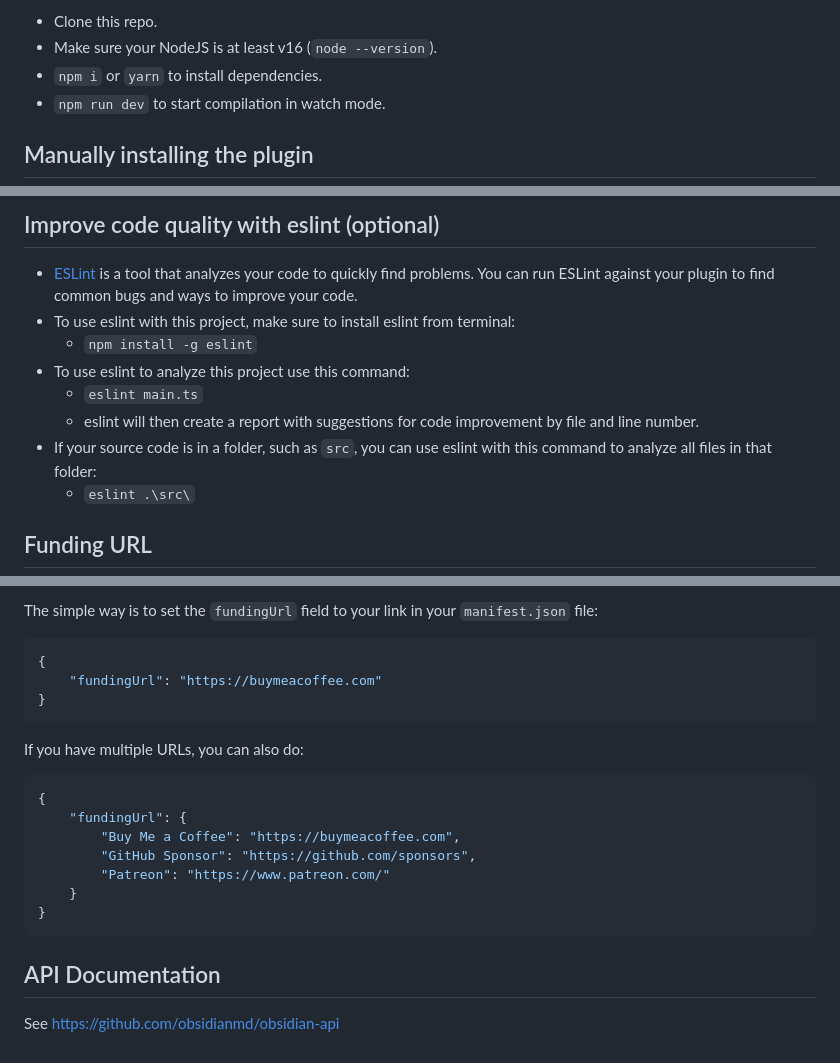
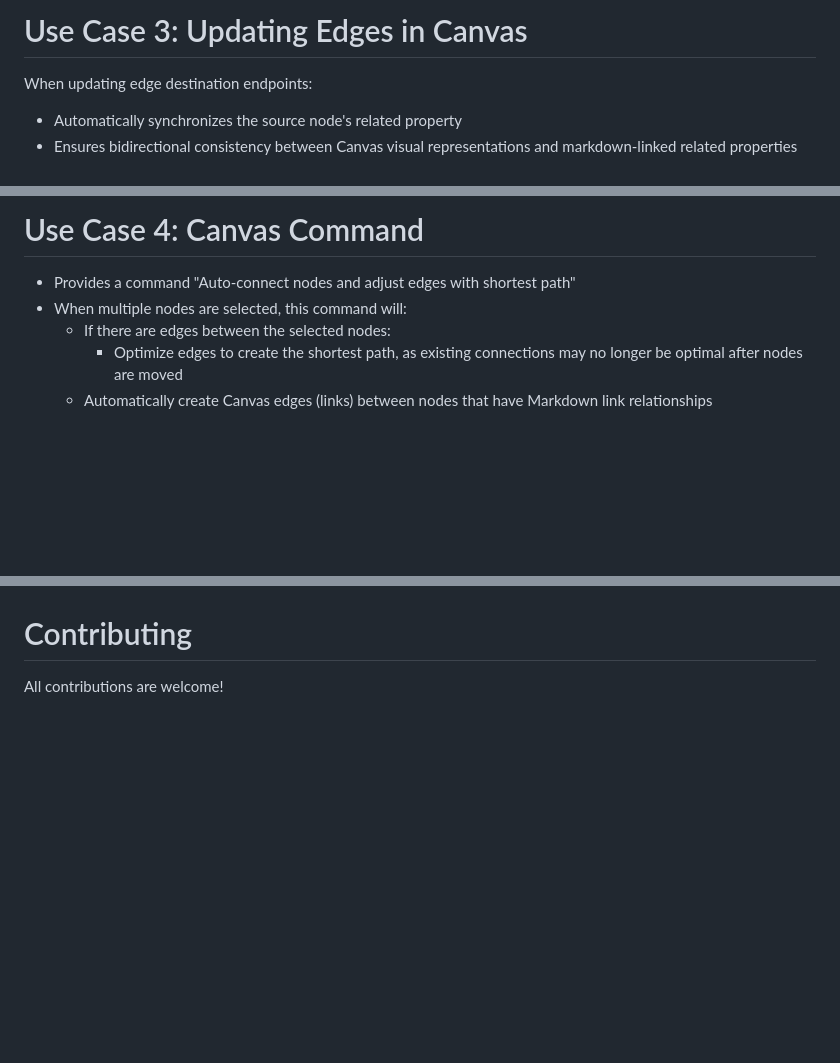
Before and after one commit to RobertttBS/obsidian-enhanced-canvas, a Markdown page: README.md, 3 parts joined by grey strips. GitHub-like rendering; blank space fills up the shorter version.

````diff
--- a/README.md
+++ b/README.md
@@ -48,8 +37,7 @@ Quick starting guide for new plugin devs:
 
-- Clone this repo.
-- Make sure your NodeJS is at least v16 (`node --version`).
-- `npm i` or `yarn` to install dependencies.
-- `npm run dev` to start compilation in watch mode.
+# Use Case 3: Updating Edges in Canvas
 
-## Manually installing the plugin
+When updating edge destination endpoints:
+- Automatically synchronizes the source node's related property
+- Ensures bidirectional consistency between Canvas visual representations and markdown-linked related properties
 
@@ -57,13 +45,9 @@ Quick starting guide for new plugin devs:
 
-## Improve code quality with eslint (optional)
-- [ESLint](https://eslint.org/) is a tool that analyzes your code to quickly find problems. You can run ESLint against your plugin to find common bugs and ways to improve your code.
-- To use eslint with this project, make sure to install eslint from terminal:
-  - `npm install -g eslint`
-- To use eslint to analyze this project use this command:
-  - `eslint main.ts`
-  - eslint will then create a report with suggestions for code improvement by file and line number.
-- If your source code is in a folder, such as `src`, you can use eslint with this command to analyze all files in that folder:
-  - `eslint .\src\`
+# Use Case 4: Canvas Command
 
-## Funding URL
+- Provides a command "Auto-connect nodes and adjust edges with shortest path"
+- When multiple nodes are selected, this command will:
+    - If there are edges between the selected nodes:
+        - Optimize edges to create the shortest path, as existing connections may no longer be optimal after nodes are moved
+    - Automatically create Canvas edges (links) between nodes that have Markdown link relationships
 
@@ -71,24 +55,5 @@ You can include funding URLs where people who use your plugin can financially su
 
-The simple way is to set the `fundingUrl` field to your link in your `manifest.json` file:
 
-```json
-{
-    "fundingUrl": "https://buymeacoffee.com"
-}
-```
+# Contributing
 
-If you have multiple URLs, you can also do:
-
-```json
-{
-    "fundingUrl": {
-        "Buy Me a Coffee": "https://buymeacoffee.com",
-        "GitHub Sponsor": "https://github.com/sponsors",
-        "Patreon": "https://www.patreon.com/"
-    }
-}
-```
-
-## API Documentation
-
-See https://github.com/obsidianmd/obsidian-api
+All contributions are welcome!
````
Also changed, not shown: other parts of README.md (+26 -37 lines), CreatingEdge.gif (added), DeletingEdge.gif (added), 4 other files.
